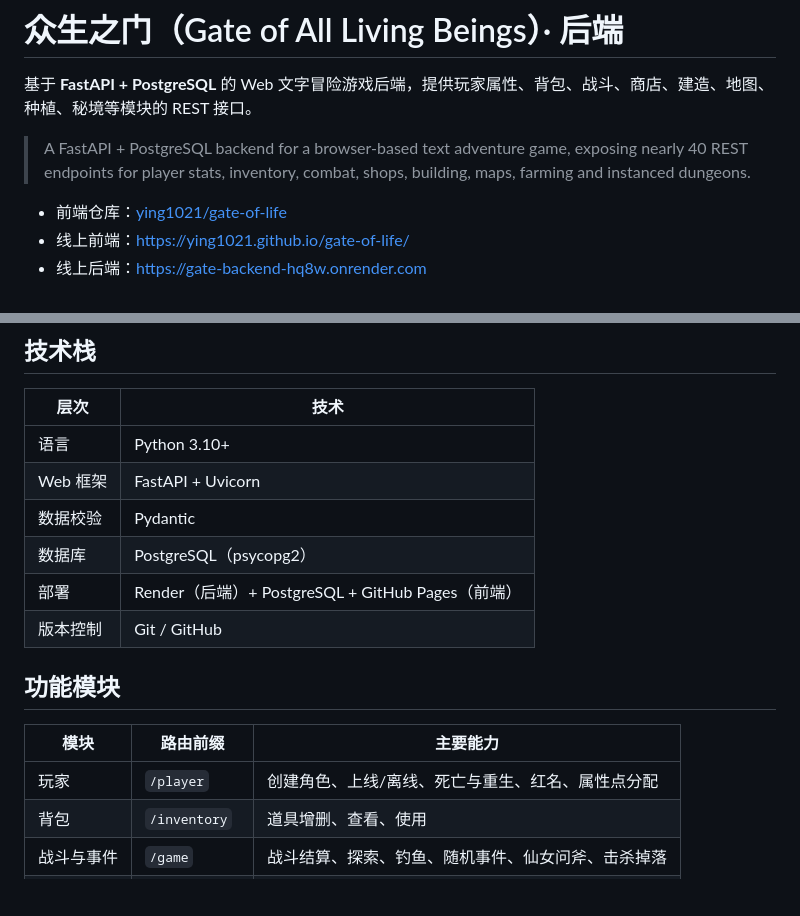
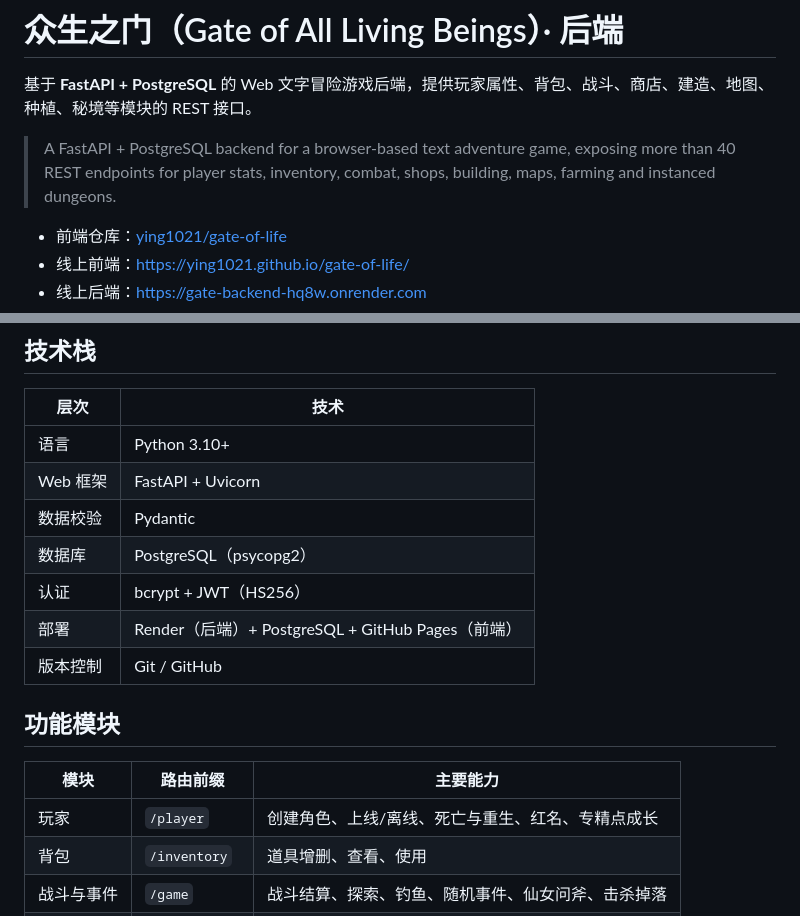
Before and after one commit to ying1021/gate-backend, a Markdown page: README.md, 2 parts joined by grey strips. GitHub-like rendering; blank space fills up the shorter version.

```diff
--- a/README.md
+++ b/README.md
@@ -2,7 +2,7 @@
 
 基于 **FastAPI + PostgreSQL** 的 Web 文字冒险游戏后端，提供玩家属性、背包、战斗、商店、建造、地图、种植、秘境等模块的 REST 接口。
 
-> A FastAPI + PostgreSQL backend for a browser-based text adventure game, exposing nearly 40 REST endpoints for player stats, inventory, combat, shops, building, maps, farming and instanced dungeons.
+> A FastAPI + PostgreSQL backend for a browser-based text adventure game, exposing more than 40 REST endpoints for player stats, inventory, combat, shops, building, maps, farming and instanced dungeons.
 
 - 前端仓库：[ying1021/gate-of-life](https://github.com/ying1021/gate-of-life)
 - 线上前端：[https://ying1021.github.io/gate-of-life/](https://ying1021.github.io/gate-of-life/)
@@ -17,6 +17,7 @@
 | Web 框架 | FastAPI + Uvicorn |
 | 数据校验 | Pydantic |
 | 数据库 | PostgreSQL（psycopg2） |
+| 认证 | bcrypt + JWT（HS256） |
 | 部署 | Render（后端）+ PostgreSQL + GitHub Pages（前端） |
 | 版本控制 | Git / GitHub |
 
@@ -24,7 +25,7 @@
 
 | 模块 | 路由前缀 | 主要能力 |
 | --- | --- | --- |
-| 玩家 | `/player` | 创建角色、上线/离线、死亡与重生、红名、属性点分配 |
+| 玩家 | `/player` | 创建角色、上线/离线、死亡与重生、红名、专精点成长 |
 | 背包 | `/inventory` | 道具增删、查看、使用 |
 | 战斗与事件 | `/game` | 战斗结算、探索、钓鱼、随机事件、仙女问斧、击杀掉落 |
 | 商店 | `/shop` | 按地图查询商店、购买道具 |
```
Also changed, not shown: other parts of README.md (+40 -4 lines), 1 other file.
